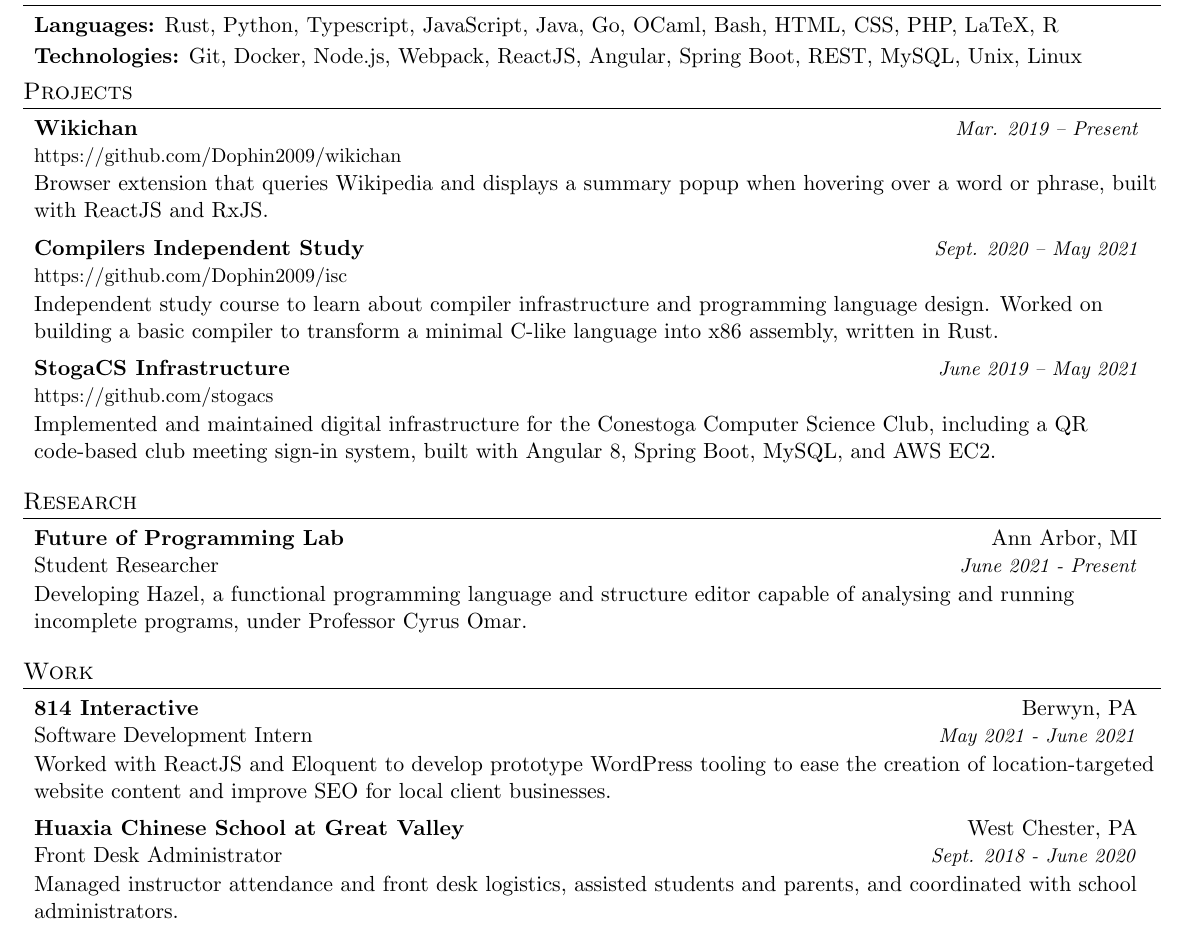
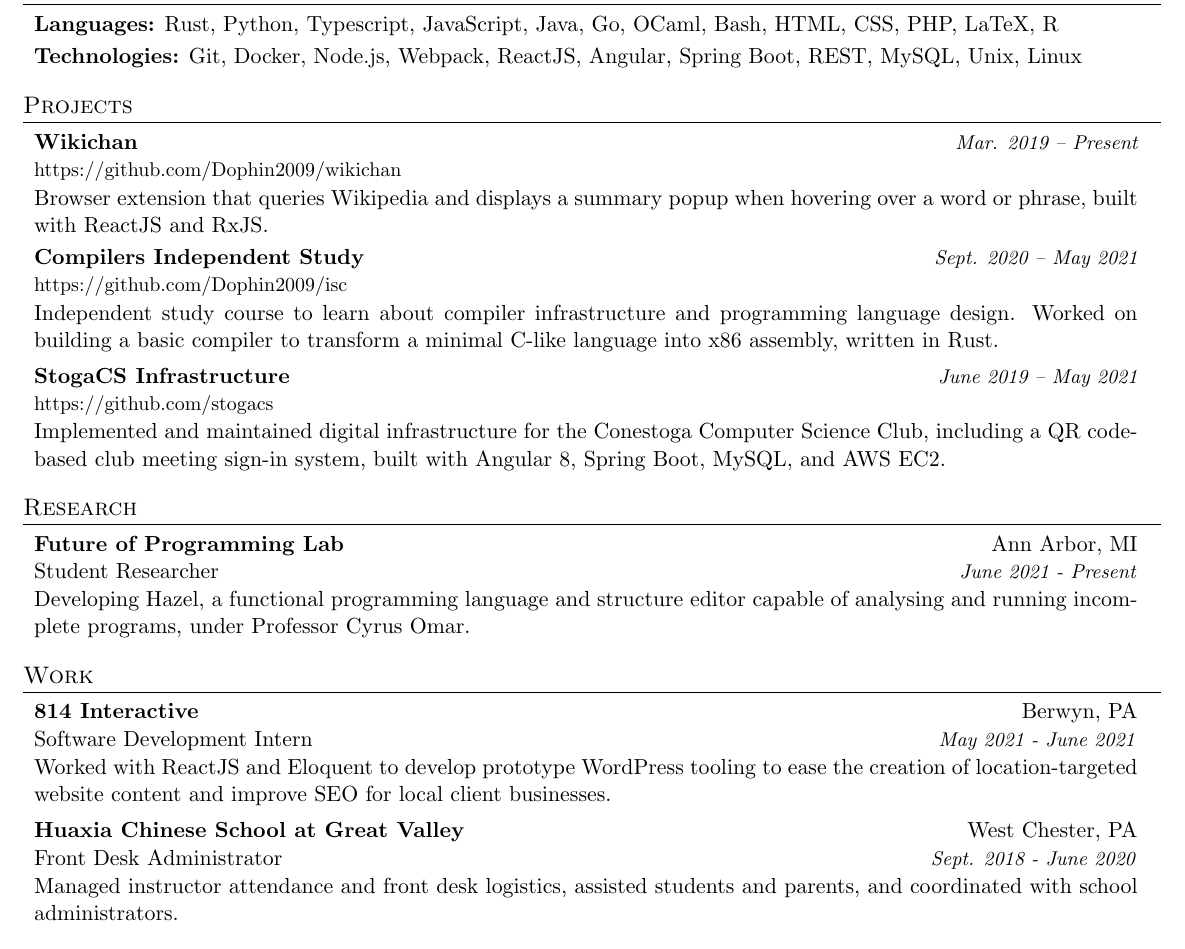
Before and after one commit to mirryi/cv, a LaTeX CV (cv.tex): part of the page, cut so that both start at the same text. Compiled offline with pdfLaTeX.

Commit message:
Fix section spacing and description padding

```diff
--- a/cv.tex
+++ b/cv.tex
@@ -54,6 +54,10 @@
       \textbf{#1} & #2 \\
       {#3} & \textit{\small #4} \\[3pt]
     \end{tabular*}\vspace{-5pt}
+}
+
+\newcommand{\resumeSubheadingDescription}[1]{
+  \parbox{0.97\textwidth}{#1}
 }
 
 \newcommand{\resumeSubSubheading}[2]{
@@ -135,6 +139,8 @@
     \resumeSubSubSubheading{Technologies}%
       {Git, Docker, Node.js, Webpack, ReactJS, Angular, Spring Boot, REST, MySQL, Unix, Linux}
   \end{resumeSubHeadingList}
+
+  \vspace*{0pt}
 % }}}
 
 % {{{ Projects
@@ -182,8 +194,10 @@
       {Student Researcher}%
       {June 2021 - Present}
 
-      Developing Hazel, a functional programming language and structure editor capable of analysing
-        and running incomplete programs, under Professor Cyrus Omar.
+      \resumeSubheadingDescription{
+        Developing Hazel, a functional programming language and structure editor capable of
+        analysing and running incomplete programs, under Professor Cyrus Omar.
+      }
   \end{resumeSubHeadingList}
 % }}}
 
@@ -197,8 +211,10 @@
       {Software Development Intern}%
       {May 2021 - June 2021}
 
+      \resumeSubheadingDescription{
         Worked with ReactJS and Eloquent to develop prototype WordPress tooling to ease the creation
         of location-targeted website content and improve SEO for local client businesses.
+      }
 
     \resumeSubheading%
       {Huaxia Chinese School at Great Valley}%
```
Also changed, not shown: cv.tex (8 more changed lines). Lines whose indentation alone changed are shown as unchanged.
